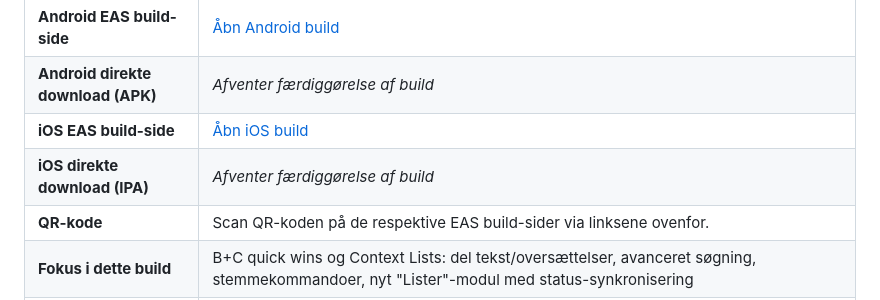
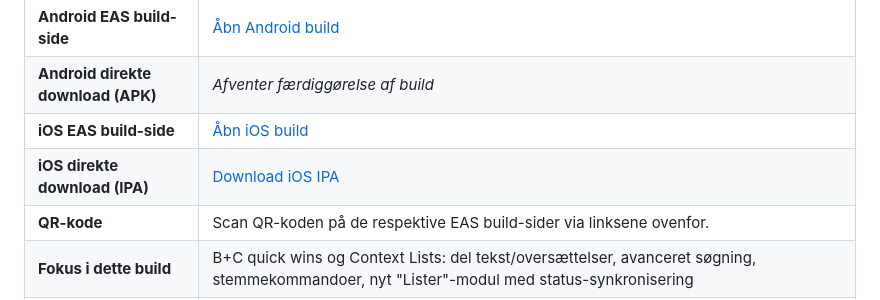
Before and after one commit to KGR9966/data-capture-app, a Markdown page: docs/current-build.md, the part around one of its changes. Drawn GitHub-style.

```diff
--- a/docs/current-build.md
+++ b/docs/current-build.md
@@ -14,7 +14,7 @@
 | **Android EAS build-side** | [Åbn Android build](https://expo.dev/accounts/kgradm/projects/data-capture-app/builds/e823cf07-aa97-421e-88ed-98e86b33c70f) |
 | **Android direkte download (APK)** | *Afventer færdiggørelse af build* |
 | **iOS EAS build-side** | [Åbn iOS build](https://expo.dev/accounts/kgradm/projects/data-capture-app/builds/0323bbbb-bee5-4fb0-a040-2cfb4f34bf64) |
-| **iOS direkte download (IPA)** | *Afventer færdiggørelse af build* |
+| **iOS direkte download (IPA)** | [Download iOS IPA](https://expo.dev/artifacts/eas/Psrqp4nWJUYnQHjxn7G_pn70JSOiQK6PiM9slWVmays.ipa) |
 | **QR-kode** | Scan QR-koden på de respektive EAS build-sider via linksene ovenfor. |
 | **Fokus i dette build** | B+C quick wins og Context Lists: del tekst/oversættelser, avanceret søgning, stemmekommandoer, nyt "Lister"-modul med status-synkronisering |
 | **Git snapshot** | `f85bda8` (`v2026.07.18-rc2`) |
```
Also changed, not shown: other parts of docs/current-build.md (+1 -1 lines).
